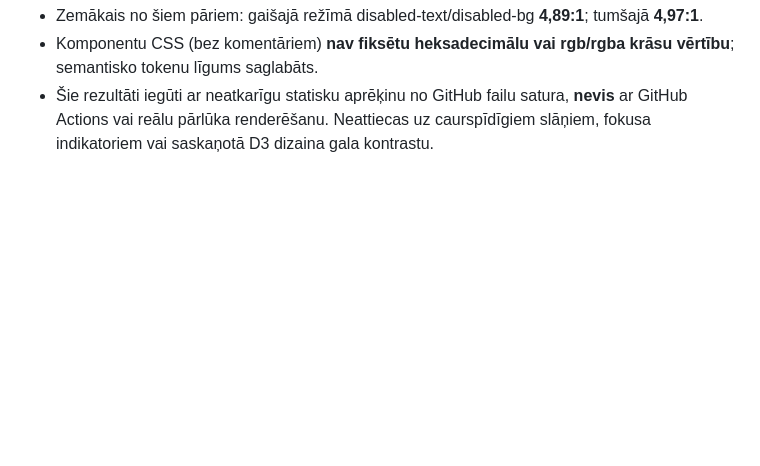
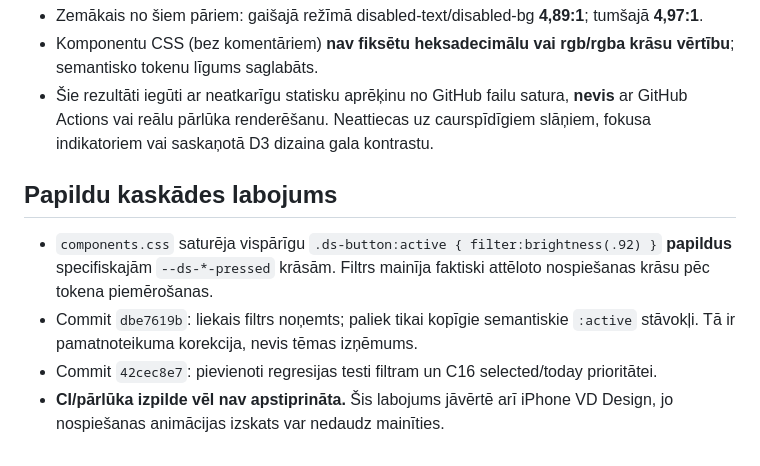
Before and after one commit to andrismaldups/vardadienas, a Markdown page: clean-ds-1.1/AUDIT-CONSOLIDATED-2026-11-08.md, the part around the change. GitHub-like rendering; blank space fills up the shorter version.

Commit message:
docs: record button cascade correction and tests

```diff
--- a/clean-ds-1.1/AUDIT-CONSOLIDATED-2026-11-08.md
+++ b/clean-ds-1.1/AUDIT-CONSOLIDATED-2026-11-08.md
@@ -74,3 +74,10 @@ Izlabot pierādīto K02 tokena neatbilstību; K01/K04/K06 pārbaudīt ar CSS kas
 - Zemākais no šiem pāriem: gaišajā režīmā disabled-text/disabled-bg **4,89:1**; tumšajā **4,97:1**.
 - Komponentu CSS (bez komentāriem) **nav fiksētu heksadecimālu vai rgb/rgba krāsu vērtību**; semantisko tokenu līgums saglabāts.
 - Šie rezultāti iegūti ar neatkarīgu statisku aprēķinu no GitHub failu satura, **nevis** ar GitHub Actions vai reālu pārlūka renderēšanu. Neattiecas uz caurspīdīgiem slāņiem, fokusa indikatoriem vai saskaņotā D3 dizaina gala kontrastu.
+
+
+## Papildu kaskādes labojums
+- `components.css` saturēja vispārīgu `.ds-button:active { filter:brightness(.92) }` **papildus** specifiskajām `--ds-*-pressed` krāsām. Filtrs mainīja faktiski attēloto nospiešanas krāsu pēc tokena piemērošanas.
+- Commit `dbe7619b`: liekais filtrs noņemts; paliek tikai kopīgie semantiskie `:active` stāvokļi. Tā ir pamatnoteikuma korekcija, nevis tēmas izņēmums.
+- Commit `42cec8e7`: pievienoti regresijas testi filtram un C16 selected/today prioritātei.
+- **CI/pārlūka izpilde vēl nav apstiprināta.** Šis labojums jāvērtē arī iPhone VD Design, jo nospiešanas animācijas izskats var nedaudz mainīties.
```
